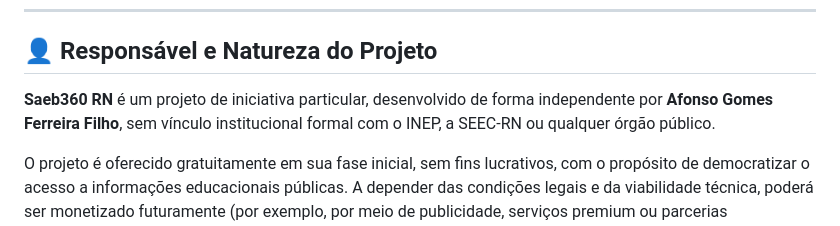
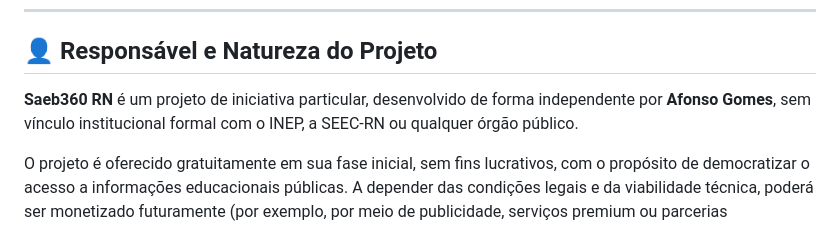
Before and after one commit to prezadoafonso-gif/saeb360-rn, a Markdown page: README.md, the part around the change. Rendered like a GitHub page.

```diff
--- a/README.md
+++ b/README.md
@@ -262,7 +262,7 @@ O design utiliza as cores oficiais do estado do Rio Grande do Norte:
 
 ## 👤 Responsável e Natureza do Projeto
 
-**Saeb360 RN** é um projeto de iniciativa particular, desenvolvido de forma independente por **Afonso Gomes Ferreira Filho**, sem vínculo institucional formal com o INEP, a SEEC-RN ou qualquer órgão público.
+**Saeb360 RN** é um projeto de iniciativa particular, desenvolvido de forma independente por **Afonso Gomes**, sem vínculo institucional formal com o INEP, a SEEC-RN ou qualquer órgão público.
 
 O projeto é oferecido gratuitamente em sua fase inicial, sem fins lucrativos, com o propósito de democratizar o acesso a informações educacionais públicas. A depender das condições legais e da viabilidade técnica, poderá ser monetizado futuramente (por exemplo, por meio de publicidade, serviços premium ou parcerias institucionais), sempre respeitando a legislação vigente, a Lei Geral de Proteção de Dados (LGPD - Lei 13.709/2018) e os direitos autorais das fontes de dados.
 
```
